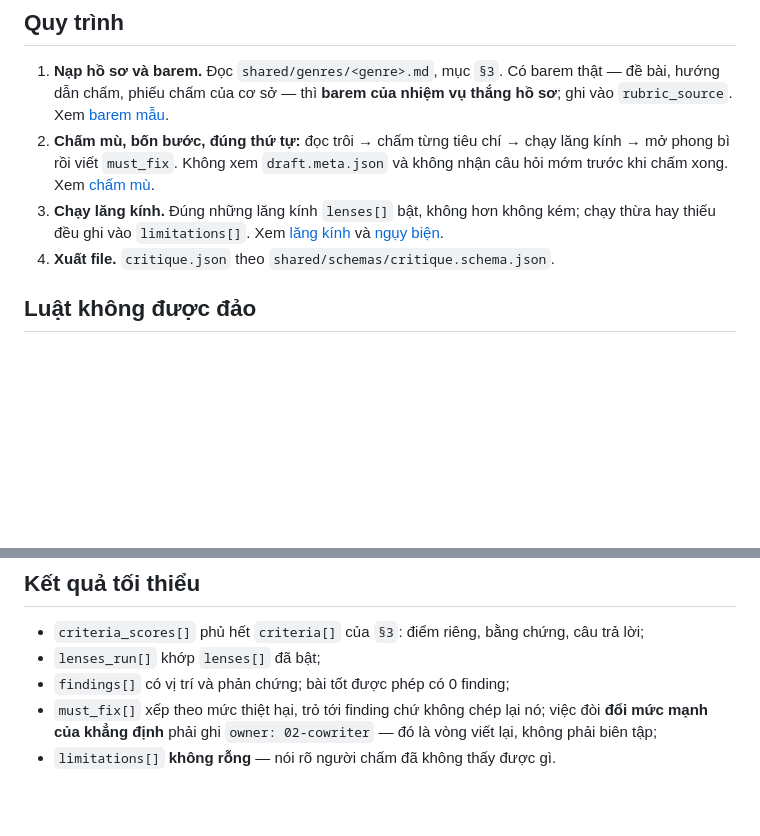
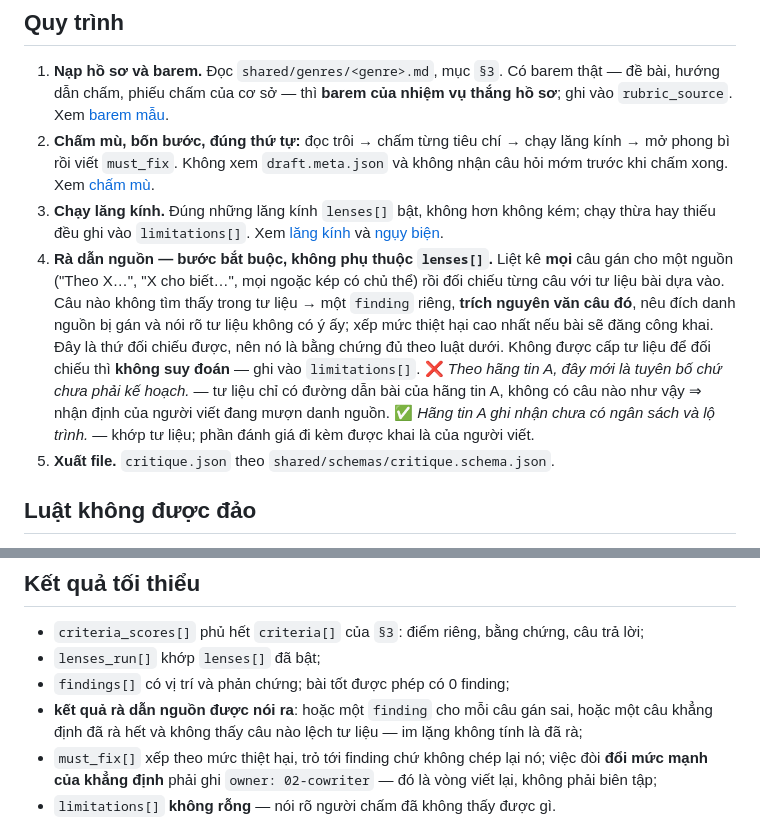
Before and after one commit to ducnguyen221/agent-writing-studio, a Markdown page: skills/03-critique/SKILL.md, 2 parts joined by grey strips. GitHub-like rendering; blank space fills up the shorter version.

Commit message:
feat(skills): luat chong gan nhan dinh cho nguon (truc 2 + truc 3)
Truc 2 (02-cowriter) — them mot luat vao "Luat khong duoc dao": moi cau
"Theo X...", "X cho biet...", moi ngoac kep co chu the chi duoc viet khi
cau do CO THAT trong tu lieu dang cam; nhan dinh cua minh thi khai la cua
minh; tieu de bai goc khong phai loi cua toa soan; moc thoi gian va quan
he nhan qua cung la du kien. Kem 1 vi du sai + 1 vi du dung.

Truc 3 (03-critique) — them buoc 4 "Ra dan nguon", bat buoc va khong phu
thuoc `lenses[]`: liet ke moi cau gan nguon, doi chieu tu lieu, neu dich
danh cau nao khong tim thay (trich nguyen van). Them mot dong vao "Ket qua
toi thieu": im lang khong tinh la da ra.

Nguon dung trong vi du la nguon gia dinh ("hang tin A") — repo public.

Co-Authored-By: Claude Opus 5 <noreply@anthropic.com>

```diff
--- a/skills/03-critique/SKILL.md
+++ b/skills/03-critique/SKILL.md
@@ -23,7 +23,17 @@ thể loại = thêm một file trong `shared/genres/`, không sửa skill này.
 3. **Chạy lăng kính.** Đúng những lăng kính `lenses[]` bật, không hơn không kém; chạy thừa hay thiếu
    đều ghi vào `limitations[]`. Xem [lăng kính](references/01-lenses.md) và
    [ngụy biện](references/02-fallacies-13-vi.md).
-4. **Xuất file.** `critique.json` theo `shared/schemas/critique.schema.json`.
+4. **Rà dẫn nguồn — bước bắt buộc, không phụ thuộc `lenses[]`.** Liệt kê **mọi** câu gán cho một
+   nguồn ("Theo X…", "X cho biết…", mọi ngoặc kép có chủ thể) rồi đối chiếu từng câu với tư liệu
+   bài dựa vào. Câu nào không tìm thấy trong tư liệu → một `finding` riêng, **trích nguyên văn câu
+   đó**, nêu đích danh nguồn bị gán và nói rõ tư liệu không có ý ấy; xếp mức thiệt hại cao nhất nếu
+   bài sẽ đăng công khai. Đây là thứ đối chiếu được, nên nó là bằng chứng đủ theo luật dưới. Không
+   được cấp tư liệu để đối chiếu thì **không suy đoán** — ghi vào `limitations[]`.
+   ❌ *Theo hãng tin A, đây mới là tuyên bố chứ chưa phải kế hoạch.* — tư liệu chỉ có đường dẫn bài
+   của hãng tin A, không có câu nào như vậy ⇒ nhận định của người viết đang mượn danh nguồn.
+   ✅ *Hãng tin A ghi nhận chưa có ngân sách và lộ trình.* — khớp tư liệu; phần đánh giá đi kèm được
+   khai là của người viết.
+5. **Xuất file.** `critique.json` theo `shared/schemas/critique.schema.json`.
 
 ## Luật không được đảo
 
@@ -46,6 +56,8 @@ thể loại = thêm một file trong `shared/genres/`, không sửa skill này.
 - `criteria_scores[]` phủ hết `criteria[]` của `§3`: điểm riêng, bằng chứng, câu trả lời;
 - `lenses_run[]` khớp `lenses[]` đã bật;
 - `findings[]` có vị trí và phản chứng; bài tốt được phép có 0 finding;
+- **kết quả rà dẫn nguồn được nói ra**: hoặc một `finding` cho mỗi câu gán sai, hoặc một câu khẳng
+  định đã rà hết và không thấy câu nào lệch tư liệu — im lặng không tính là đã rà;
 - `must_fix[]` xếp theo mức thiệt hại, trỏ tới finding chứ không chép lại nó; việc đòi **đổi mức
   mạnh của khẳng định** phải ghi `owner: 02-cowriter` — đó là vòng viết lại, không phải biên tập;
 - `limitations[]` **không rỗng** — nói rõ người chấm đã không thấy được gì.
```
Also changed, not shown: skills/02-cowriter/SKILL.md (+8 -0 lines).
